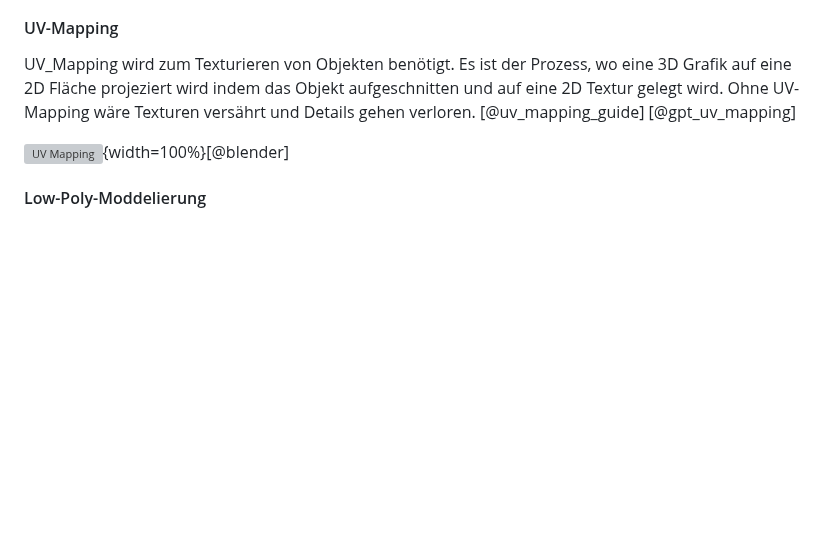
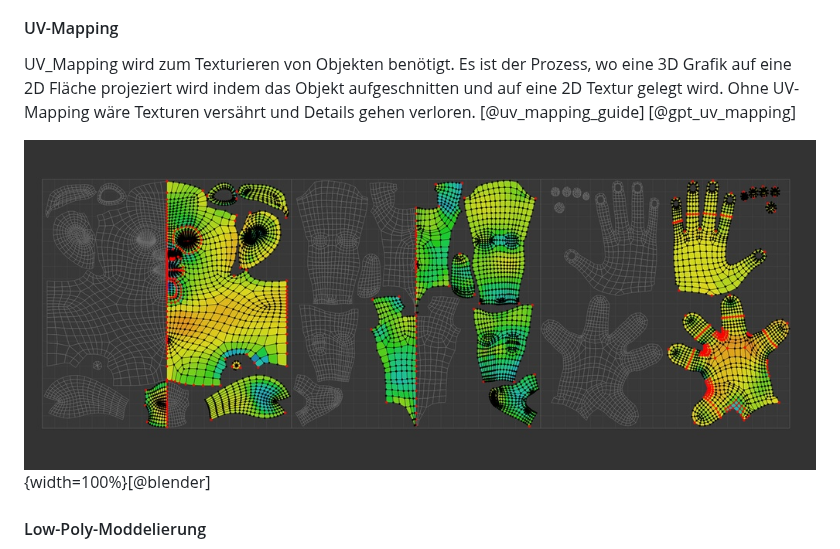
Before and after one commit to PeisslNevio/da-conquerthecastle, a Markdown page: Diplomarbeit/31-ausarbeitung-peißl.md, the part around the change. Drawn GitHub-style; blank space fills up the shorter version; grey boxes are pictures that could not be loaded.

```diff
--- a/Diplomarbeit/31-ausarbeitung-peißl.md
+++ b/Diplomarbeit/31-ausarbeitung-peißl.md
@@ -79,7 +79,7 @@ Extra Mesh Objects ist ein Add-On für Blender und verfügt über den "Wall Buil
 
 UV_Mapping wird zum Texturieren von Objekten benötigt. Es ist der Prozess, wo eine 3D Grafik auf eine 2D Fläche projeziert wird indem das Objekt aufgeschnitten und auf eine 2D Textur gelegt wird. Ohne UV-Mapping wäre Texturen versährt und Details gehen verloren. [@uv_mapping_guide] [@gpt_uv_mapping]
 
-![UV Mapping](img/uv-unwrap.png){width=100%}[@blender]
+![UV Mapping](img/uv-mapping.png){width=100%}[@blender]
 
 
 
```
